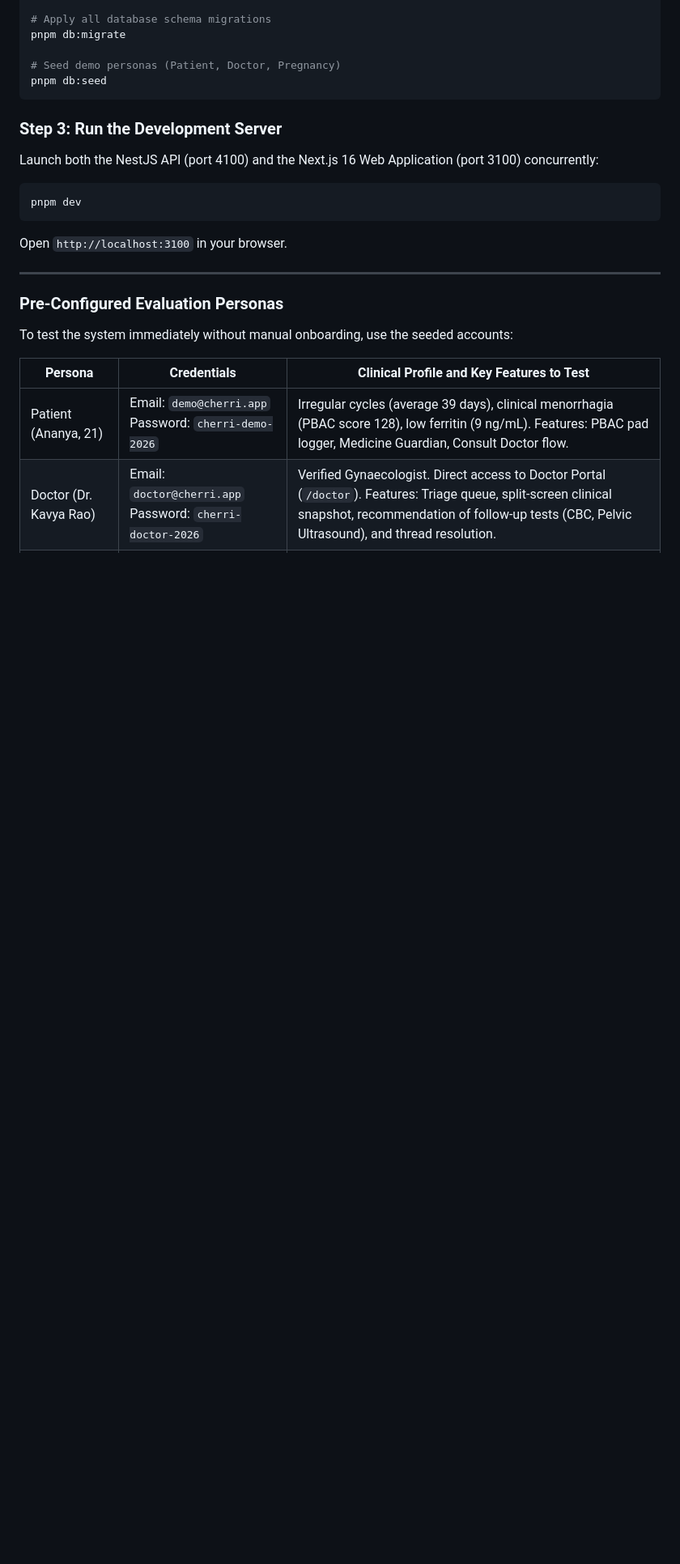
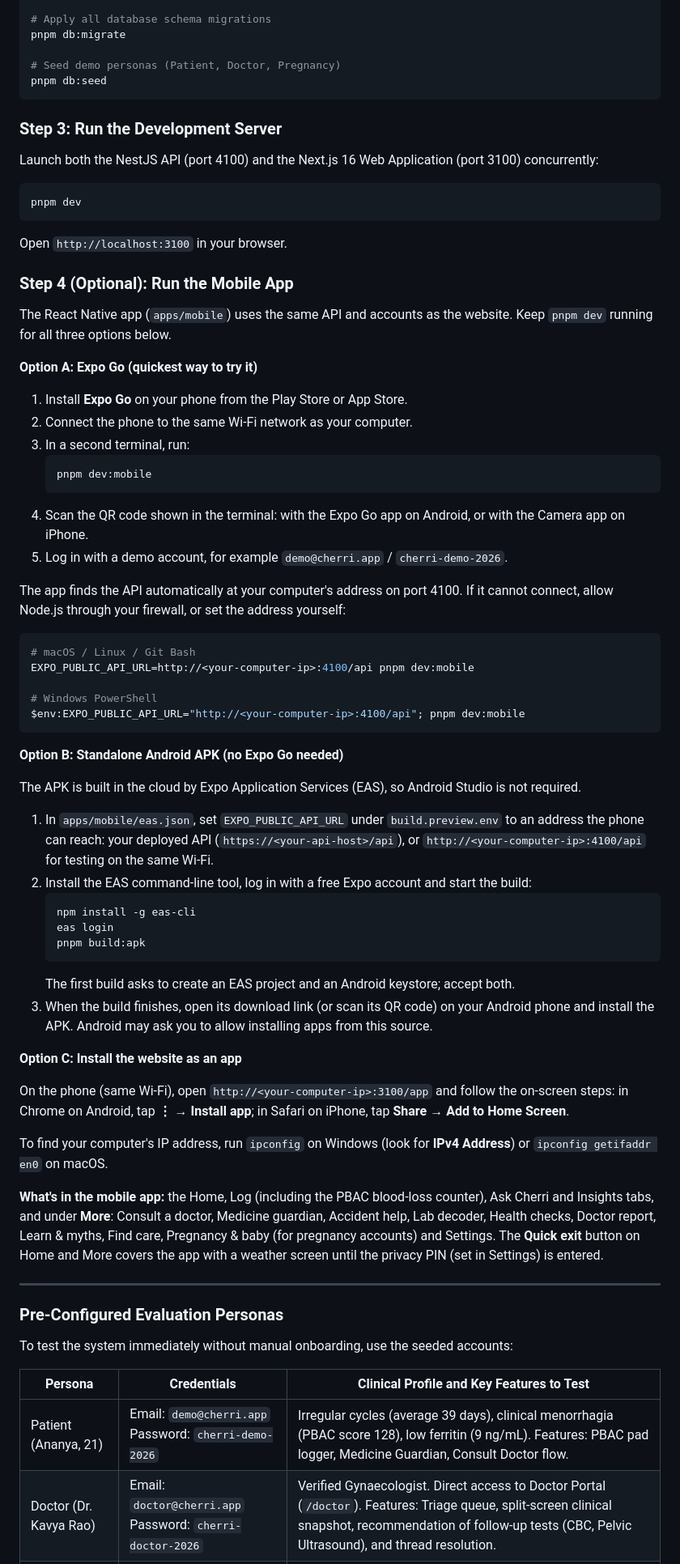
Before and after one commit to xaemonn/cherri, a Markdown page: README.md, the part around one of its changes. Shown at 81% size. Drawn GitHub-style; blank space fills up the shorter version.

Commit message:
docs: add mobile app and environment setup to README

````diff
--- a/README.md
+++ b/README.md
@@ -83,6 +95,53 @@ pnpm dev
 
 Open `http://localhost:3100` in your browser.
 
+### Step 4 (Optional): Run the Mobile App
+
+The React Native app (`apps/mobile`) uses the same API and accounts as the website. Keep `pnpm dev` running for all three options below.
+
+**Option A: Expo Go (quickest way to try it)**
+
+1. Install **Expo Go** on your phone from the Play Store or App Store.
+2. Connect the phone to the same Wi-Fi network as your computer.
+3. In a second terminal, run:
+   ```bash
+   pnpm dev:mobile
+   ```
+4. Scan the QR code shown in the terminal: with the Expo Go app on Android, or with the Camera app on iPhone.
+5. Log in with a demo account, for example `demo@cherri.app` / `cherri-demo-2026`.
+
+The app finds the API automatically at your computer's address on port 4100. If it cannot connect, allow Node.js through your firewall, or set the address yourself:
+
+```bash
+# macOS / Linux / Git Bash
+EXPO_PUBLIC_API_URL=http://<your-computer-ip>:4100/api pnpm dev:mobile
+
+# Windows PowerShell
+$env:EXPO_PUBLIC_API_URL="http://<your-computer-ip>:4100/api"; pnpm dev:mobile
+```
+
+**Option B: Standalone Android APK (no Expo Go needed)**
+
+The APK is built in the cloud by Expo Application Services (EAS), so Android Studio is not required.
+
+1. In `apps/mobile/eas.json`, set `EXPO_PUBLIC_API_URL` under `build.preview.env` to an address the phone can reach: your deployed API (`https://<your-api-host>/api`), or `http://<your-computer-ip>:4100/api` for testing on the same Wi-Fi.
+2. Install the EAS command-line tool, log in with a free Expo account and start the build:
+   ```bash
+   npm install -g eas-cli
+   eas login
+   pnpm build:apk
+   ```
+   The first build asks to create an EAS project and an Android keystore; accept both.
+3. When the build finishes, open its download link (or scan its QR code) on your Android phone and install the APK. Android may ask you to allow installing apps from this source.
+
+**Option C: Install the website as an app**
+
+On the phone (same Wi-Fi), open `http://<your-computer-ip>:3100/app` and follow the on-screen steps: in Chrome on Android, tap **⋮** → **Install app**; in Safari on iPhone, tap **Share** → **Add to Home Screen**.
+
+To find your computer's IP address, run `ipconfig` on Windows (look for **IPv4 Address**) or `ipconfig getifaddr en0` on macOS.
+
+**What's in the mobile app:** the Home, Log (including the PBAC blood-loss counter), Ask Cherri and Insights tabs, and under **More**: Consult a doctor, Medicine guardian, Accident help, Lab decoder, Health checks, Doctor report, Learn & myths, Find care, Pregnancy & baby (for pregnancy accounts) and Settings. The **Quick exit** button on Home and More covers the app with a weather screen until the privacy PIN (set in Settings) is entered.
+
 ---
 
 ### Pre-Configured Evaluation Personas
````
Also changed, not shown: other parts of README.md (+15 -3 lines).
